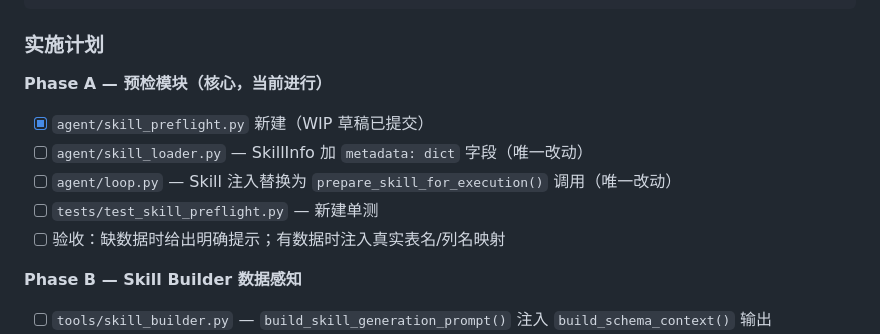
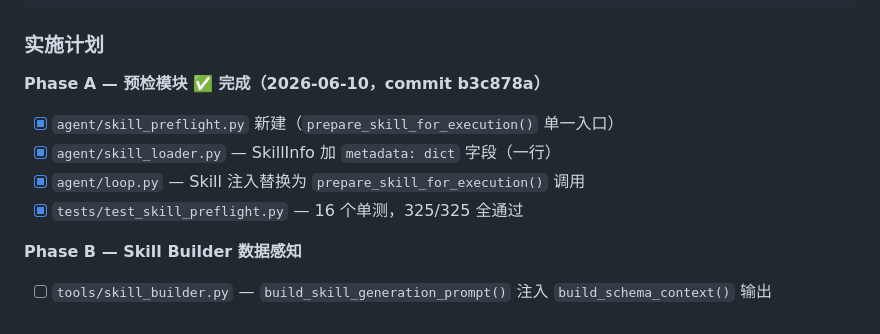
Before and after one commit to pangchaichai/DataAgent, a Markdown page: PROGRESS.md, the part around the change. Rendered like a GitHub page.

```diff
--- a/PROGRESS.md
+++ b/PROGRESS.md
@@ -152,12 +152,11 @@ external_sources:
 
 ### 实施计划
 
-**Phase A — 预检模块（核心，当前进行）**
-- [x] `agent/skill_preflight.py` 新建（WIP 草稿已提交）
-- [ ] `agent/skill_loader.py` — SkillInfo 加 `metadata: dict` 字段（唯一改动）
-- [ ] `agent/loop.py` — Skill 注入替换为 `prepare_skill_for_execution()` 调用（唯一改动）
-- [ ] `tests/test_skill_preflight.py` — 新建单测
-- [ ] 验收：缺数据时给出明确提示；有数据时注入真实表名/列名映射
+**Phase A — 预检模块 ✅ 完成（2026-06-10，commit b3c878a）**
+- [x] `agent/skill_preflight.py` 新建（`prepare_skill_for_execution()` 单一入口）
+- [x] `agent/skill_loader.py` — SkillInfo 加 `metadata: dict` 字段（一行）
+- [x] `agent/loop.py` — Skill 注入替换为 `prepare_skill_for_execution()` 调用
+- [x] `tests/test_skill_preflight.py` — 16 个单测，325/325 全通过
 
 **Phase B — Skill Builder 数据感知**
 - [ ] `tools/skill_builder.py` — `build_skill_generation_prompt()` 注入 `build_schema_context()` 输出
```
Also changed, not shown: HANDOFF.md (+26 -25 lines).
